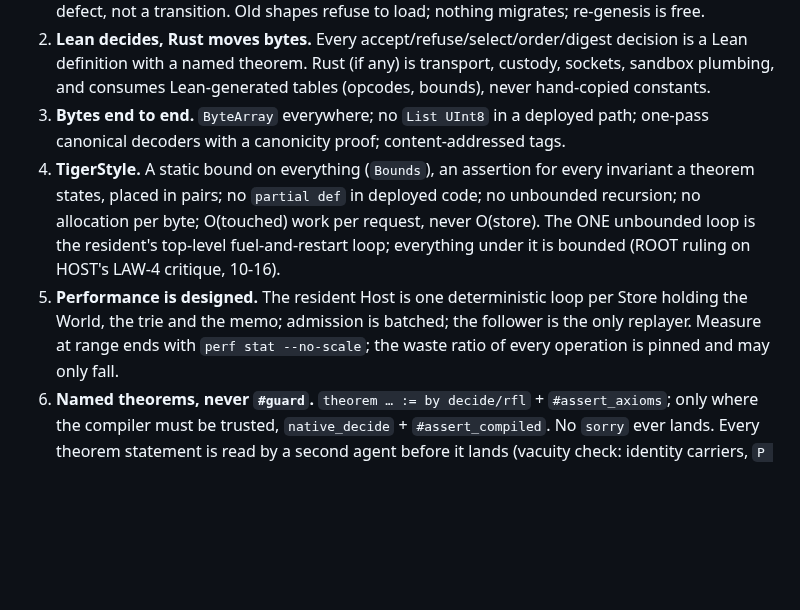
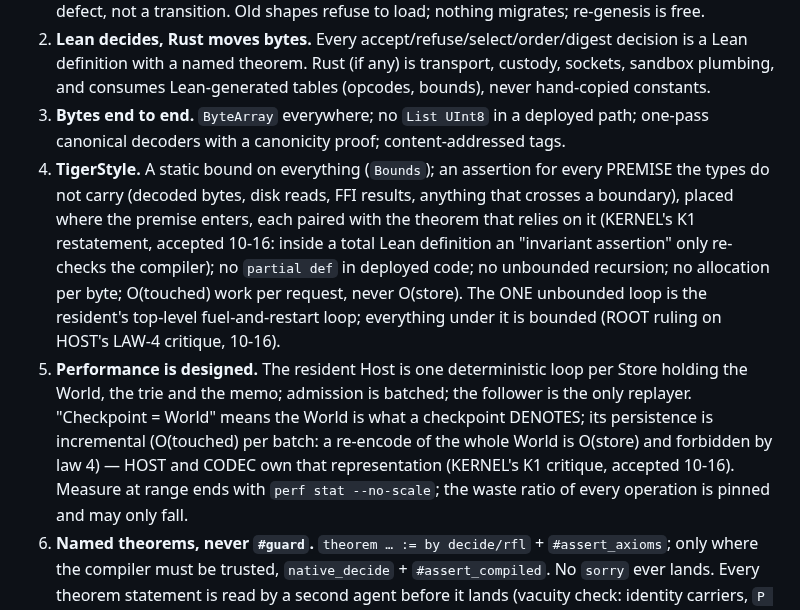
Before and after one commit to emberian/nanodregg, a Markdown page: CHARTER.md, the part around the change. Rendered like a GitHub page; blank space fills up the shorter version.

Commit message:
charter: LAW 4 asserts premises the types do not carry (K1); checkpoint = World is what it denotes, persisted incrementally, O(touched) (K1)
Co-Authored-By: Claude Fable 5.1 <noreply@anthropic.com>

```diff
--- a/CHARTER.md
+++ b/CHARTER.md
@@ -22,13 +22,19 @@ in `~/dev/redregg/work/`: `ARCHITECTURE-20261016.md`, `CYCLE-TIME-20261016.md`,
    and consumes Lean-generated tables (opcodes, bounds), never hand-copied constants.
 3. **Bytes end to end.** `ByteArray` everywhere; no `List UInt8` in a deployed path; one-pass
    canonical decoders with a canonicity proof; content-addressed tags.
-4. **TigerStyle.** A static bound on everything (`Bounds`), an assertion for every invariant a
-   theorem states, placed in pairs; no `partial def` in deployed code; no unbounded recursion; no
+4. **TigerStyle.** A static bound on everything (`Bounds`); an assertion for every PREMISE the
+   types do not carry (decoded bytes, disk reads, FFI results, anything that crosses a boundary),
+   placed where the premise enters, each paired with the theorem that relies on it (KERNEL's K1
+   restatement, accepted 10-16: inside a total Lean definition an "invariant assertion" only
+   re-checks the compiler); no `partial def` in deployed code; no unbounded recursion; no
    allocation per byte; O(touched) work per request, never O(store). The ONE unbounded loop is the
    resident's top-level fuel-and-restart loop; everything under it is bounded (ROOT ruling on
    HOST's LAW-4 critique, 10-16).
 5. **Performance is designed.** The resident Host is one deterministic loop per Store holding the
-   World, the trie and the memo; admission is batched; the follower is the only replayer. Measure
+   World, the trie and the memo; admission is batched; the follower is the only replayer. "Checkpoint
+   = World" means the World is what a checkpoint DENOTES; its persistence is incremental (O(touched)
+   per batch: a re-encode of the whole World is O(store) and forbidden by law 4) — HOST and CODEC own
+   that representation (KERNEL's K1 critique, accepted 10-16). Measure
    at range ends with `perf stat --no-scale`; the waste ratio of every operation is pinned and may
    only fall.
 6. **Named theorems, never `#guard`.** `theorem … := by decide/rfl` + `#assert_axioms`; only where
```
